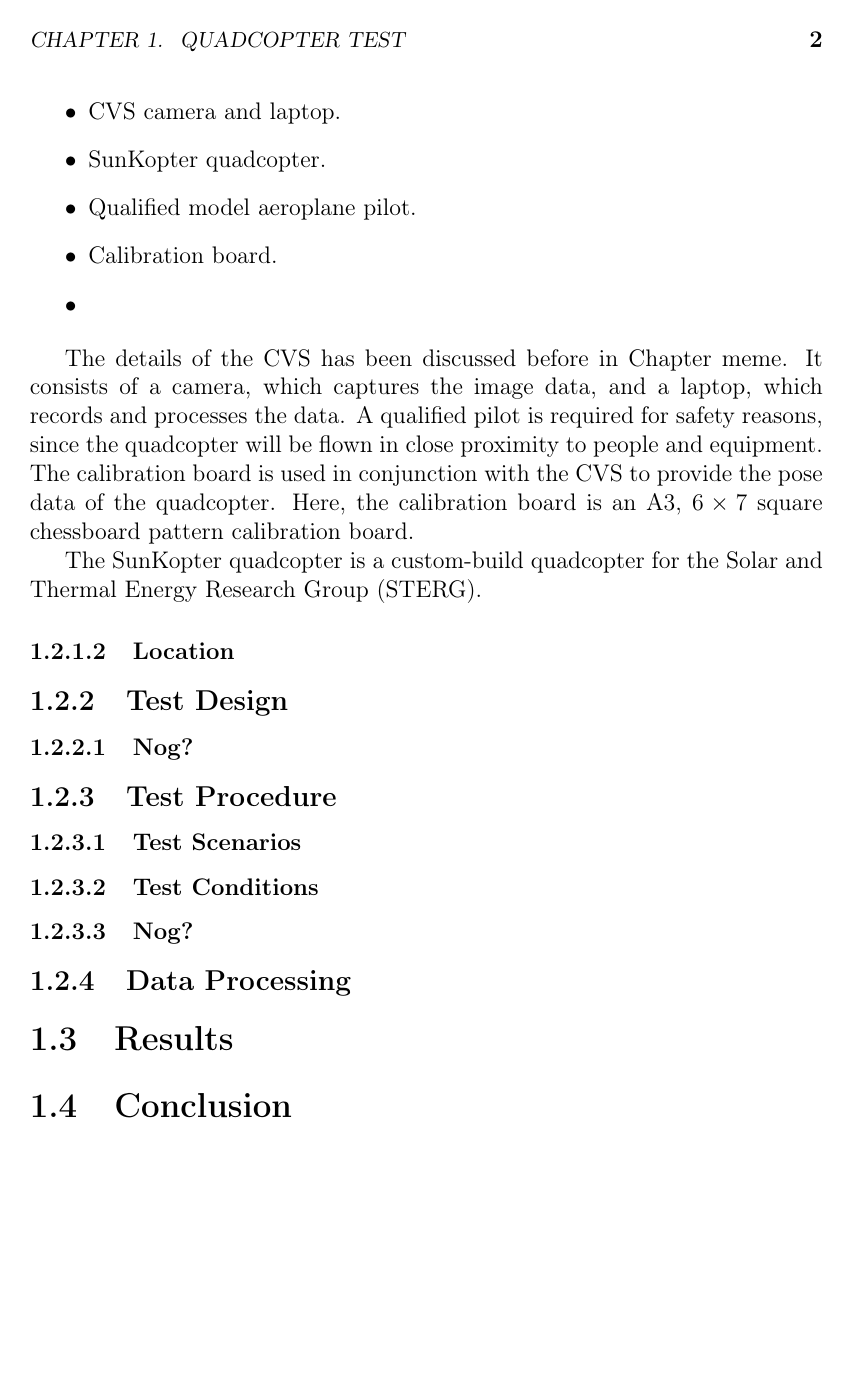
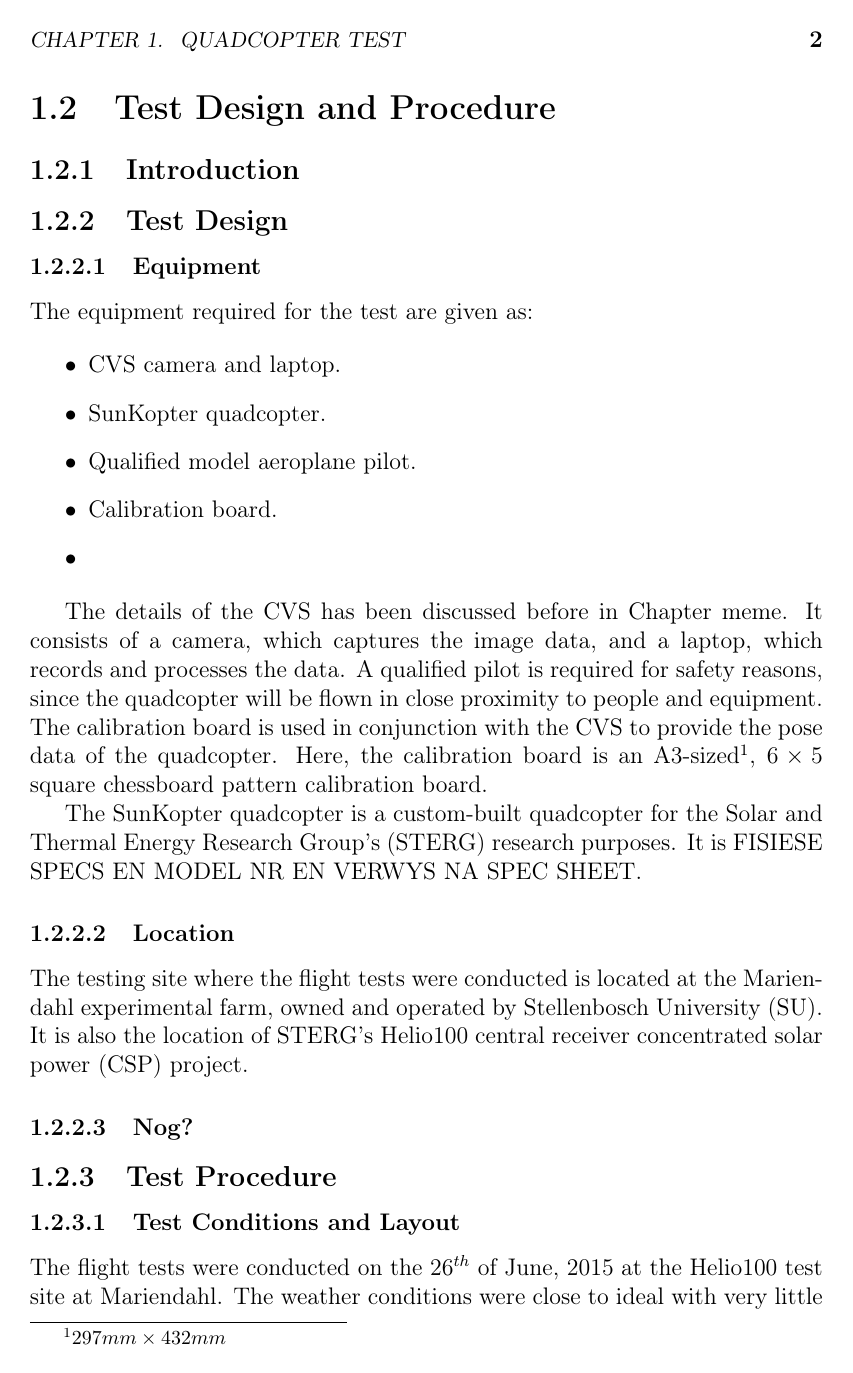
Before and after one commit to jayceelock/MTesis, a LaTeX thesis (tesis.tex, which reads content/chapter5.tex): page 8 of 10 before the commit and page 8 of 12 after it. Compiled offline with pdfLaTeX.

Commit message:
Added new source, editing

```diff
--- a/content/chapter5.tex
+++ b/content/chapter5.tex
@@ -14,3 +17,4 @@ The trained RBFNN was used with data gathered from a test flight from a quadcopt
+\subsection{Test Design}
 
 \subsubsection{Equipment}
 
@@ -24,18 +28,27 @@ The equipment required for the test are given as:
     \item
 \end{itemize}
 
-The details of the CVS has been discussed before in Chapter meme. It consists of a camera, which captures the image data, and a laptop, which records and processes the data. A qualified pilot is required for safety reasons, since the quadcopter will be flown in close proximity to people and equipment. The calibration board is used in conjunction with the CVS to provide the pose data of the quadcopter. Here, the calibration board is an A3, $6\times7$ square chessboard pattern calibration board.
+The details of the CVS has been discussed before in Chapter meme. It consists of a camera, which captures the image data, and a laptop, which records and processes the data. A qualified pilot is required for safety reasons, since the quadcopter will be flown in close proximity to people and equipment. The calibration board is used in conjunction with the CVS to provide the pose data of the quadcopter. Here, the calibration board is an A3-sized\footnote{$297mm\times432mm$}, $6\times5$ square chessboard pattern calibration board.
 
-The SunKopter quadcopter is a custom-build quadcopter for the Solar and Thermal Energy Research Group (STERG).
+The SunKopter quadcopter is a custom-built quadcopter for the Solar and Thermal Energy Research Group's (STERG) research purposes. It is FISIESE SPECS EN MODEL NR EN VERWYS NA SPEC SHEET\@.
 
 \subsubsection{Location}
 
-\subsection{Test Design}
+The testing site where the flight tests were conducted is located at the Mariendahl experimental farm, owned and operated by Stellenbosch University (SU). It is also the location of STERG's Helio100 central receiver concentrated solar power (CSP) project.
 
 \subsubsection{Nog?}
 
 \subsection{Test Procedure}
 
+\subsubsection{Test Conditions and Layout}
+
+The flight tests were conducted on the 26$^{th}$ of June, 2015 at the Helio100 test site at Mariendahl. The weather conditions were close to ideal with very little wind and clear skies. See Appendix MEME for a more detailed weather and wind report recorded on site.
+
+Professional dude
+
+For the test, video data of the SunKopter with a calibration board attached to its underside was recorded, where the pose data will be extracted offline afterwards. The issue of turbulence introduced by a quadcopter flying to close to the ground was considered, since it can negatively affect the flight performance of a quadcopter. A general rule of thumb to prevent ground effects from influencing flight, as stated by~\cite{basson-flight-test}, is to fly a quadcopter the length of one of its props from the ground. The CVS's camera was therefore placed on top of a 2m post, which eliminated ground effects from the flight tests.
+
+A licensed back-up pilot was employed during the test. His responsibility was to perform the manual piloting tasks, such as positioning the SunKopter and switching modes as well as taking over the piloting of the SunKopter and safely land it in case the flight stability is compromised and a catastrophic failure is inevitable.
+
 \subsubsection{Test Scenarios}
 
-\subsubsection{Test Conditions}
```
Also changed, not shown: backmatter/bibliography.bib (+8 -0 lines), content/chapter5.tex (12 more changed lines).
